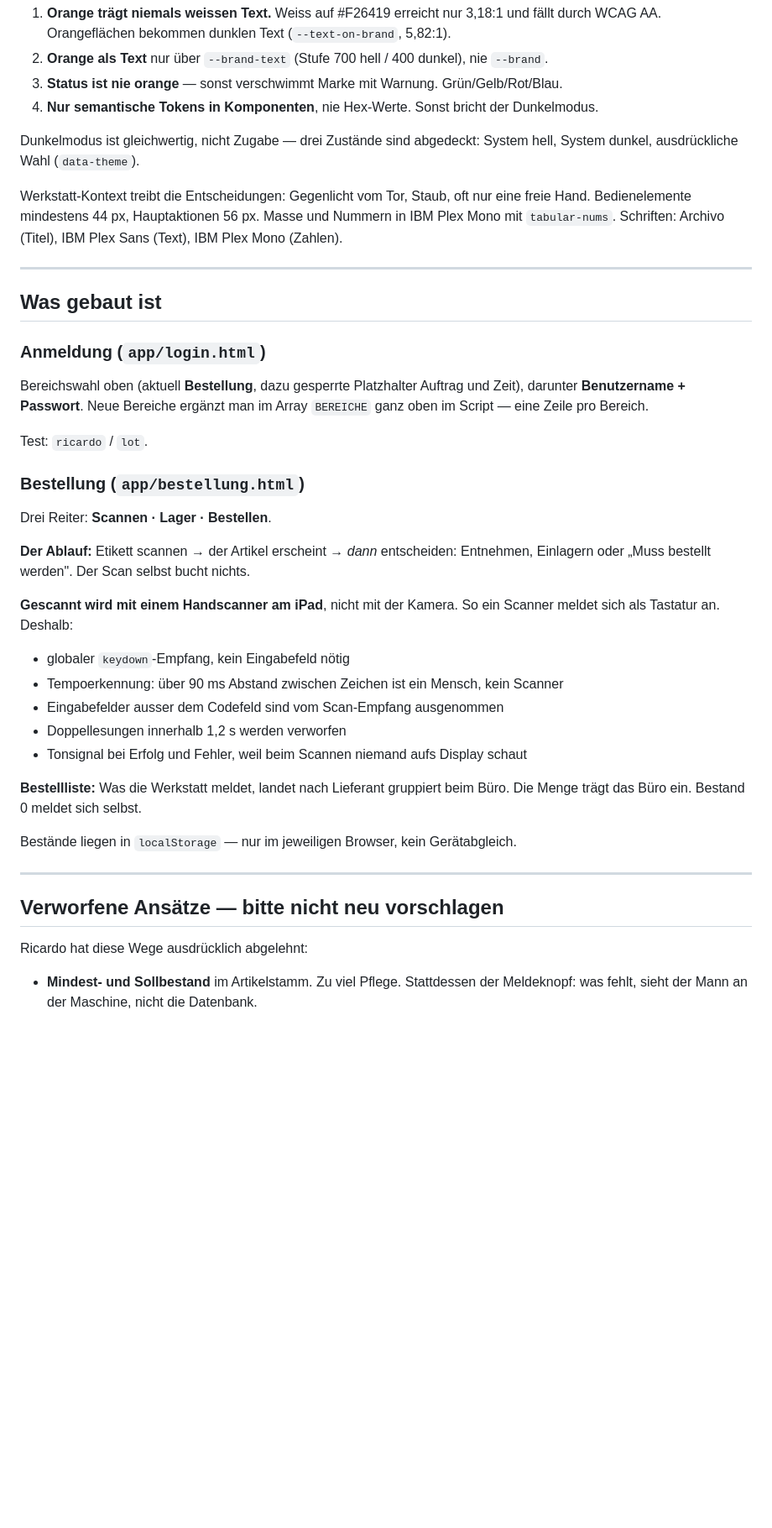
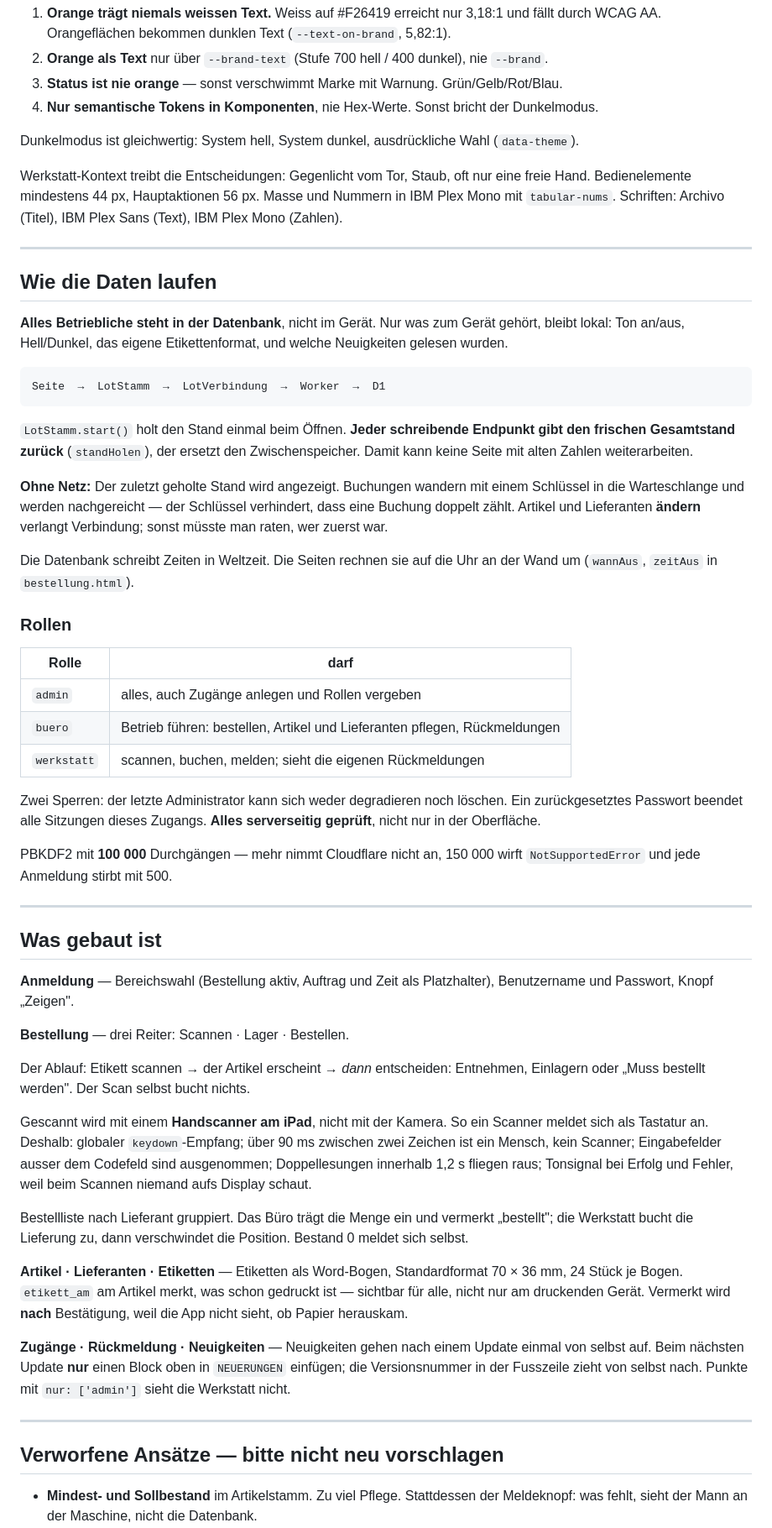
Before and after one commit to Camperlanz/lot-schreinerei, a Markdown page: CLAUDE.md, the part around one of its changes. Shown at 84% size. Rendered like a GitHub page; blank space fills up the shorter version.

````diff
--- a/CLAUDE.md
+++ b/CLAUDE.md
@@ -51,8 +91,7 @@ Orange **#F26419** als Marke, warme Neutrals (Holz statt Beton), Petrol als Seku
 3. **Status ist nie orange** — sonst verschwimmt Marke mit Warnung. Grün/Gelb/Rot/Blau.
 4. **Nur semantische Tokens in Komponenten**, nie Hex-Werte. Sonst bricht der Dunkelmodus.
 
-Dunkelmodus ist gleichwertig, nicht Zugabe — drei Zustände sind abgedeckt: System hell,
-System dunkel, ausdrückliche Wahl (`data-theme`).
+Dunkelmodus ist gleichwertig: System hell, System dunkel, ausdrückliche Wahl (`data-theme`).
 
 Werkstatt-Kontext treibt die Entscheidungen: Gegenlicht vom Tor, Staub, oft nur eine freie
 Hand. Bedienelemente mindestens 44 px, Hauptaktionen 56 px. Masse und Nummern in
@@ -61,41 +100,78 @@ IBM Plex Mono (Zahlen).
 
 ---
 
+## Wie die Daten laufen
+
+**Alles Betriebliche steht in der Datenbank**, nicht im Gerät. Nur was zum Gerät gehört,
+bleibt lokal: Ton an/aus, Hell/Dunkel, das eigene Etikettenformat, und welche Neuigkeiten
+gelesen wurden.
+
+```
+Seite  →  LotStamm  →  LotVerbindung  →  Worker  →  D1
+```
+
+`LotStamm.start()` holt den Stand einmal beim Öffnen. **Jeder schreibende Endpunkt gibt
+den frischen Gesamtstand zurück** (`standHolen`), der ersetzt den Zwischenspeicher. Damit
+kann keine Seite mit alten Zahlen weiterarbeiten.
+
+**Ohne Netz:** Der zuletzt geholte Stand wird angezeigt. Buchungen wandern mit einem
+Schlüssel in die Warteschlange und werden nachgereicht — der Schlüssel verhindert, dass
+eine Buchung doppelt zählt. Artikel und Lieferanten **ändern** verlangt Verbindung; sonst
+müsste man raten, wer zuerst war.
+
+Die Datenbank schreibt Zeiten in Weltzeit. Die Seiten rechnen sie auf die Uhr an der Wand
+um (`wannAus`, `zeitAus` in `bestellung.html`).
+
+### Rollen
+
+| Rolle | darf |
+|---|---|
+| `admin` | alles, auch Zugänge anlegen und Rollen vergeben |
+| `buero` | Betrieb führen: bestellen, Artikel und Lieferanten pflegen, Rückmeldungen |
+| `werkstatt` | scannen, buchen, melden; sieht die eigenen Rückmeldungen |
+
+Zwei Sperren: der letzte Administrator kann sich weder degradieren noch löschen. Ein
+zurückgesetztes Passwort beendet alle Sitzungen dieses Zugangs. **Alles serverseitig
+geprüft**, nicht nur in der Oberfläche.
+
+PBKDF2 mit **100 000** Durchgängen — mehr nimmt Cloudflare nicht an, 150 000 wirft
+`NotSupportedError` und jede Anmeldung stirbt mit 500.
+
+---
+
 ## Was gebaut ist
 
-### Anmeldung (`app/login.html`)
+**Anmeldung** — Bereichswahl (Bestellung aktiv, Auftrag und Zeit als Platzhalter),
+Benutzername und Passwort, Knopf „Zeigen".
 
-Bereichswahl oben (aktuell **Bestellung**, dazu gesperrte Platzhalter Auftrag und Zeit),
-darunter **Benutzername + Passwort**. Neue Bereiche ergänzt man im Array `BEREICHE` ganz
-oben im Script — eine Zeile pro Bereich.
+**Bestellung** — drei Reiter: Scannen · Lager · Bestellen.
 
-Test: `ricardo` / `lot`.
+Der Ablauf: Etikett scannen → der Artikel erscheint → *dann* entscheiden: Entnehmen,
+Einlagern oder „Muss bestellt werden". Der Scan selbst bucht nichts.
 
-### Bestellung (`app/bestellung.html`)
+Gescannt wird mit einem **Handscanner am iPad**, nicht mit der Kamera. So ein Scanner
+meldet sich als Tastatur an. Deshalb: globaler `keydown`-Empfang; über 90 ms zwischen
+zwei Zeichen ist ein Mensch, kein Scanner; Eingabefelder ausser dem Codefeld sind
+ausgenommen; Doppellesungen innerhalb 1,2 s fliegen raus; Tonsignal bei Erfolg und
+Fehler, weil beim Scannen niemand aufs Display schaut.
 
-Drei Reiter: **Scannen · Lager · Bestellen**.
+Bestellliste nach Lieferant gruppiert. Das Büro trägt die Menge ein und vermerkt
+„bestellt"; die Werkstatt bucht die Lieferung zu, dann verschwindet die Position.
+Bestand 0 meldet sich selbst.
 
-**Der Ablauf:** Etikett scannen → der Artikel erscheint → *dann* entscheiden:
-Entnehmen, Einlagern oder „Muss bestellt werden". Der Scan selbst bucht nichts.
+**Artikel · Lieferanten · Etiketten** — Etiketten als Word-Bogen, Standardformat
+70 × 36 mm, 24 Stück je Bogen. `etikett_am` am Artikel merkt, was schon gedruckt ist —
+sichtbar für alle, nicht nur am druckenden Gerät. Vermerkt wird **nach** Bestätigung,
+weil die App nicht sieht, ob Papier herauskam.
 
-**Gescannt wird mit einem Handscanner am iPad**, nicht mit der Kamera. So ein Scanner
-meldet sich als Tastatur an. Deshalb:
-- globaler `keydown`-Empfang, kein Eingabefeld nötig
-- Tempoerkennung: über 90 ms Abstand zwischen Zeichen ist ein Mensch, kein Scanner
-- Eingabefelder ausser dem Codefeld sind vom Scan-Empfang ausgenommen
-- Doppellesungen innerhalb 1,2 s werden verworfen
-- Tonsignal bei Erfolg und Fehler, weil beim Scannen niemand aufs Display schaut
-
-**Bestellliste:** Was die Werkstatt meldet, landet nach Lieferant gruppiert beim Büro.
-Die Menge trägt das Büro ein. Bestand 0 meldet sich selbst.
-
-Bestände liegen in `localStorage` — nur im jeweiligen Browser, kein Gerätabgleich.
+**Zugänge · Rückmeldung · Neuigkeiten** — Neuigkeiten gehen nach einem Update einmal von
+selbst auf. Beim nächsten Update **nur** einen Block oben in `NEUERUNGEN` einfügen; die
+Versionsnummer in der Fusszeile zieht von selbst nach. Punkte mit `nur: ['admin']` sieht
+die Werkstatt nicht.
 
 ---
 
 ## Verworfene Ansätze — bitte nicht neu vorschlagen
 
-Ricardo hat diese Wege ausdrücklich abgelehnt:
-
 - **Mindest- und Sollbestand** im Artikelstamm. Zu viel Pflege. Stattdessen der
   Meldeknopf: was fehlt, sieht der Mann an der Maschine, nicht die Datenbank.
````
Also changed, not shown: other parts of CLAUDE.md (+68 -52 lines).
